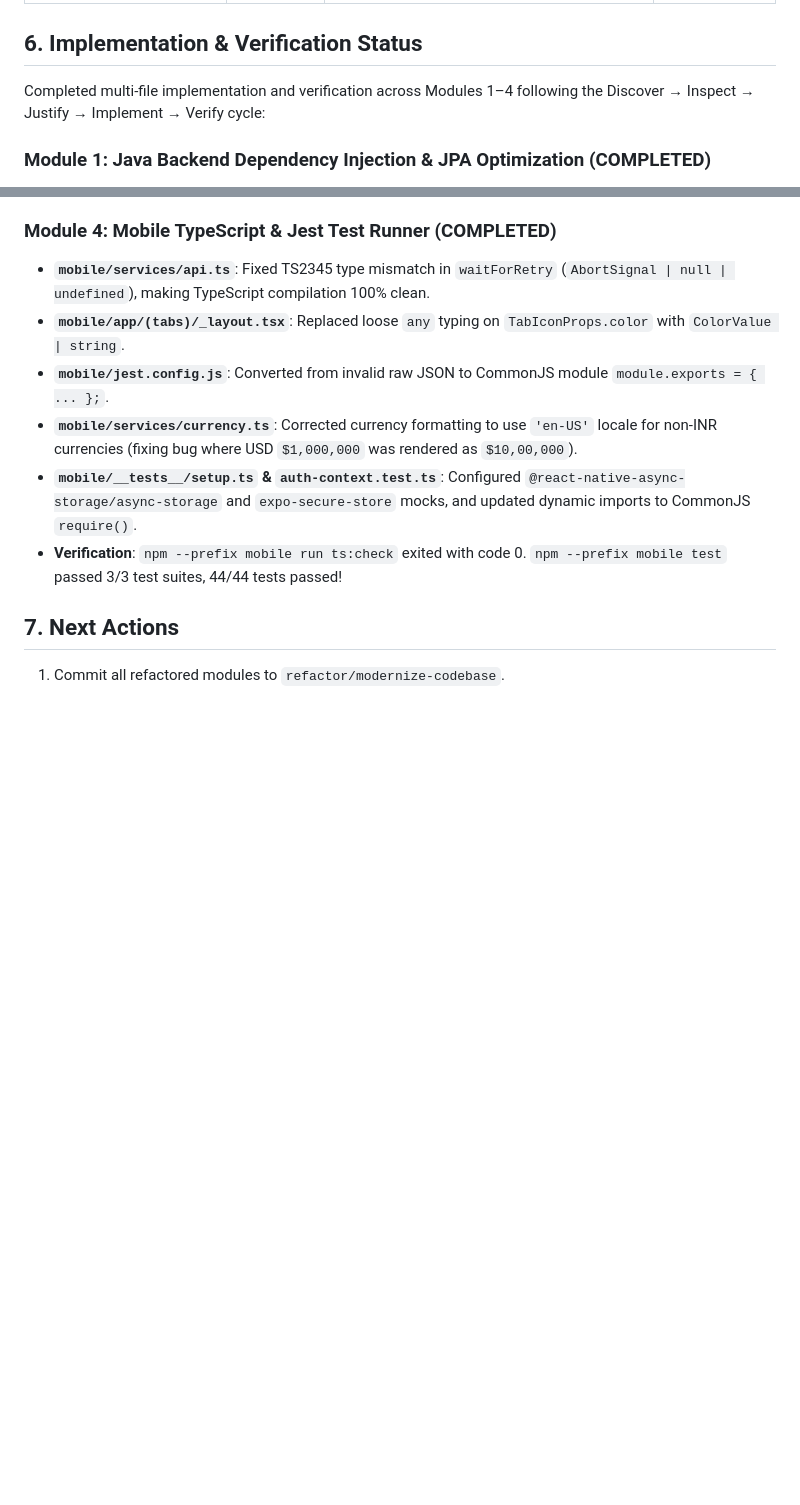
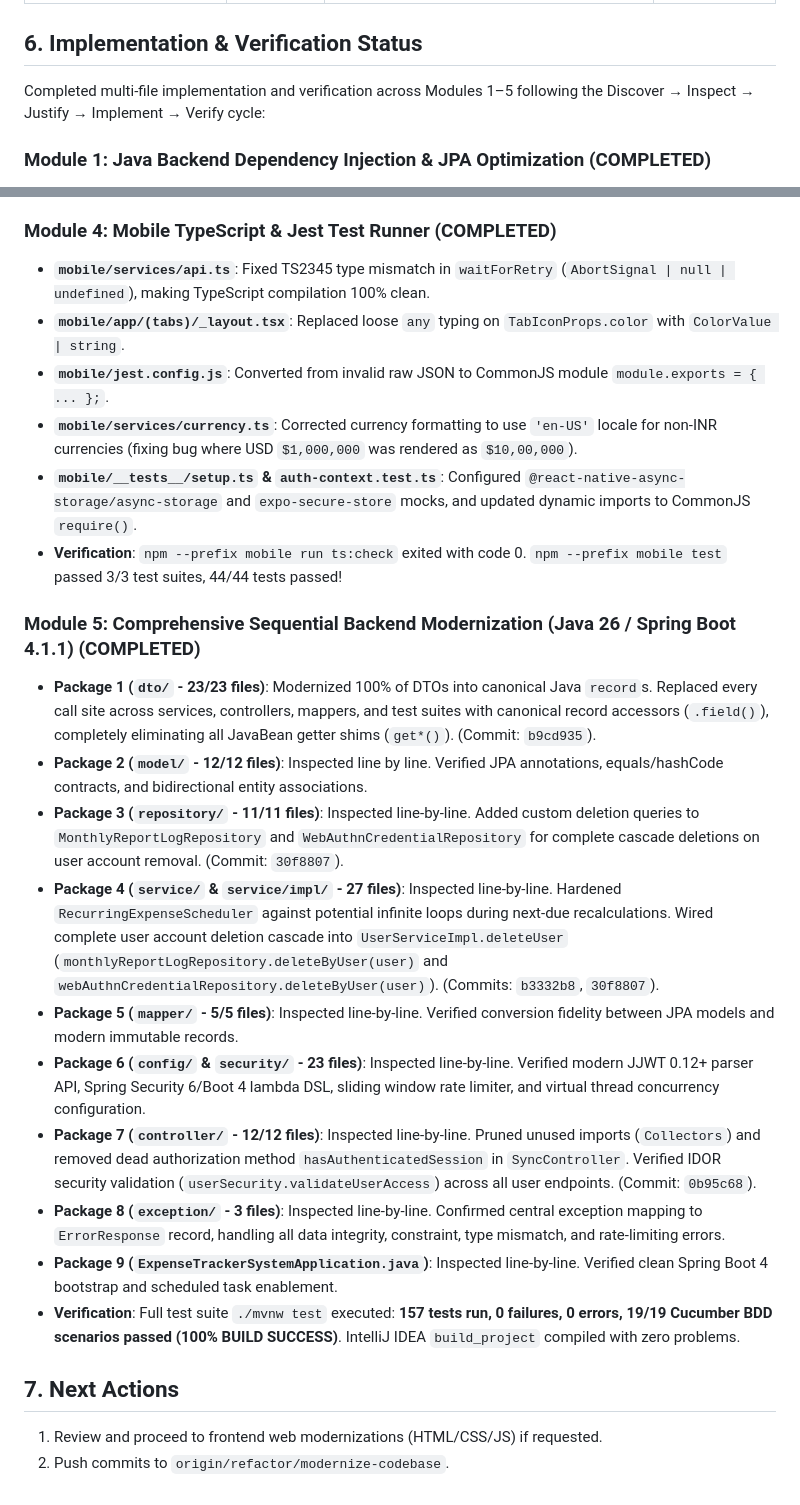
Before and after one commit to Yoge-2004/expense-tracker, a Markdown page: MODERNIZATION_AUDIT_HANDOFF.md, 2 parts joined by grey strips. Rendered like a GitHub page; blank space fills up the shorter version.

Commit message:
docs: update modernization audit handoff with module 5 backend completion

```diff
--- a/MODERNIZATION_AUDIT_HANDOFF.md
+++ b/MODERNIZATION_AUDIT_HANDOFF.md
@@ -179,7 +179,7 @@ Completed survey phase per directive. Candidate list populated across all in-sco
 
 ## 6. Implementation & Verification Status
 
-Completed multi-file implementation and verification across Modules 1–4 following the Discover → Inspect → Justify → Implement → Verify cycle:
+Completed multi-file implementation and verification across Modules 1–5 following the Discover → Inspect → Justify → Implement → Verify cycle:
 
 ### Module 1: Java Backend Dependency Injection & JPA Optimization (COMPLETED)
 - **`WebMvcConfig.java`**: Replaced `@Autowired(required = false)` and `@Value` field injections with constructor injection and `final` fields.
@@ -211,6 +211,19 @@ Completed multi-file implementation and verification across Modules 1–4 follow
 - **`mobile/__tests__/setup.ts` & `auth-context.test.ts`**: Configured `@react-native-async-storage/async-storage` and `expo-secure-store` mocks, and updated dynamic imports to CommonJS `require()`.
 - **Verification**: `npm --prefix mobile run ts:check` exited with code 0. `npm --prefix mobile test` passed 3/3 test suites, 44/44 tests passed!
 
+### Module 5: Comprehensive Sequential Backend Modernization (Java 26 / Spring Boot 4.1.1) (COMPLETED)
+- **Package 1 (`dto/` - 23/23 files)**: Modernized 100% of DTOs into canonical Java `record`s. Replaced every call site across services, controllers, mappers, and test suites with canonical record accessors (`.field()`), completely eliminating all JavaBean getter shims (`get*()`). (Commit: `b9cd935`).
+- **Package 2 (`model/` - 12/12 files)**: Inspected line by line. Verified JPA annotations, equals/hashCode contracts, and bidirectional entity associations.
+- **Package 3 (`repository/` - 11/11 files)**: Inspected line-by-line. Added custom deletion queries to `MonthlyReportLogRepository` and `WebAuthnCredentialRepository` for complete cascade deletions on user account removal. (Commit: `30f8807`).
+- **Package 4 (`service/` & `service/impl/` - 27 files)**: Inspected line-by-line. Hardened `RecurringExpenseScheduler` against potential infinite loops during next-due recalculations. Wired complete user account deletion cascade into `UserServiceImpl.deleteUser` (`monthlyReportLogRepository.deleteByUser(user)` and `webAuthnCredentialRepository.deleteByUser(user)`). (Commits: `b3332b8`, `30f8807`).
+- **Package 5 (`mapper/` - 5/5 files)**: Inspected line-by-line. Verified conversion fidelity between JPA models and modern immutable records.
+- **Package 6 (`config/` & `security/` - 23 files)**: Inspected line-by-line. Verified modern JJWT 0.12+ parser API, Spring Security 6/Boot 4 lambda DSL, sliding window rate limiter, and virtual thread concurrency configuration.
+- **Package 7 (`controller/` - 12/12 files)**: Inspected line-by-line. Pruned unused imports (`Collectors`) and removed dead authorization method `hasAuthenticatedSession` in `SyncController`. Verified IDOR security validation (`userSecurity.validateUserAccess`) across all user endpoints. (Commit: `0b95c68`).
+- **Package 8 (`exception/` - 3 files)**: Inspected line-by-line. Confirmed central exception mapping to `ErrorResponse` record, handling all data integrity, constraint, type mismatch, and rate-limiting errors.
+- **Package 9 (`ExpenseTrackerSystemApplication.java`)**: Inspected line-by-line. Verified clean Spring Boot 4 bootstrap and scheduled task enablement.
+- **Verification**: Full test suite `./mvnw test` executed: **157 tests run, 0 failures, 0 errors, 19/19 Cucumber BDD scenarios passed (100% BUILD SUCCESS)**. IntelliJ IDEA `build_project` compiled with zero problems.
+
 ## 7. Next Actions
 
-1. Commit all refactored modules to `refactor/modernize-codebase`.
+1. Review and proceed to frontend web modernizations (HTML/CSS/JS) if requested.
+2. Push commits to `origin/refactor/modernize-codebase`.
```
